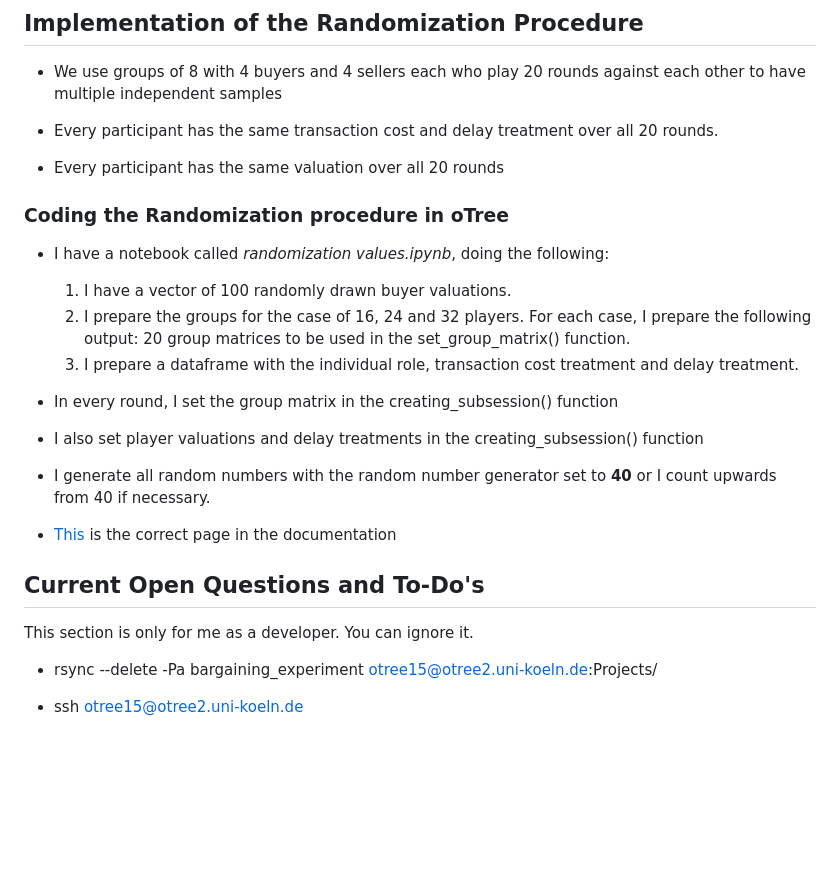
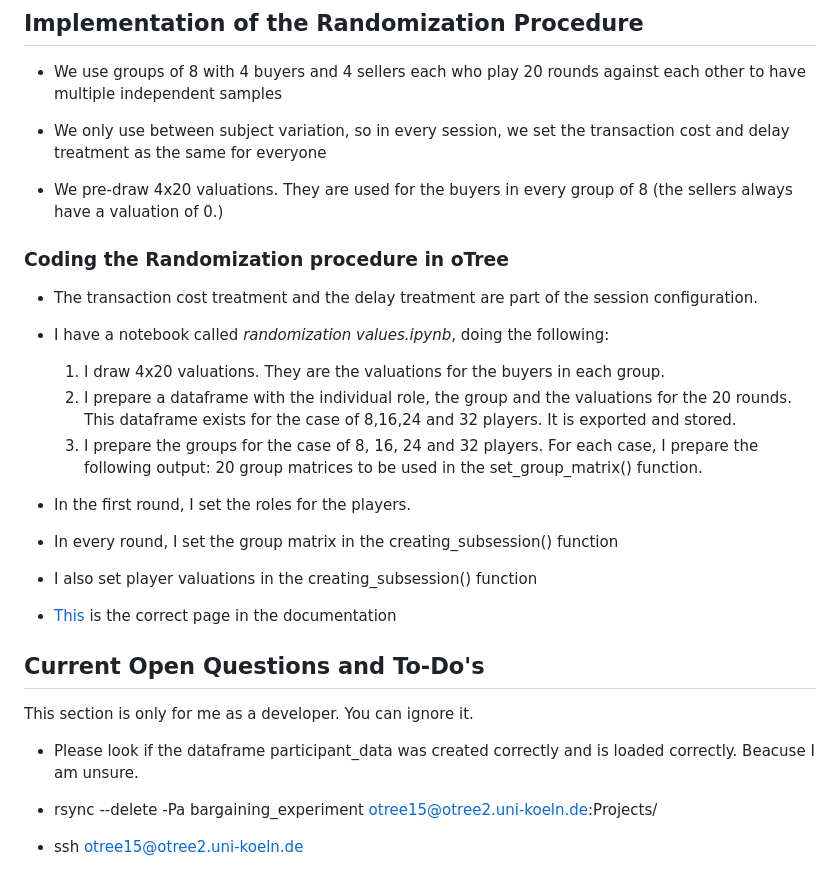
Before and after one commit to NicolasRoever/bargaining_experiment, a Markdown page: README.md, the part around the change. Drawn GitHub-style; blank space fills up the shorter version.

Commit message:
Update Readme with coding of randomization procedure.

```diff
--- a/README.md
+++ b/README.md
@@ -80,31 +80,36 @@ While some of the functions are quite long as they carry special functionalities
 
 - We use groups of 8 with 4 buyers and 4 sellers each who play 20 rounds against each other to have multiple independent samples
 
-- Every participant has the same transaction cost and delay treatment over all 20 rounds.
+- We only use between subject variation, so in every session, we set the transaction cost and delay treatment as the same for everyone
 
-- Every participant has the same valuation over all 20 rounds
+- We pre-draw 4x20 valuations. They are used for the buyers in every group of 8 (the sellers always have a valuation of 0.)
+
 
 
 ### Coding the Randomization procedure in oTree
 
+- The transaction cost treatment and the delay treatment are part of the session configuration.
+
 - I have a notebook called *randomization values.ipynb*, doing the following:
 
-    1. I have a vector of 100 randomly drawn buyer valuations.
-    2.  I prepare the groups for the case of 16, 24 and 32 players. For each case, I prepare the following output: 20 group matrices to be used in the set_group_matrix() function.
-    3. I prepare a dataframe with the individual role, transaction cost treatment and delay treatment.
+    1. I draw 4x20 valuations. They are the valuations for the buyers in each group.
+    3. I prepare a dataframe with the individual role, the group and the valuations for the 20 rounds. This dataframe exists for the case of 8,16,24 and 32 players. It is exported and stored.
+    2.  I prepare the groups for the case of 8, 16, 24 and 32 players. For each case, I prepare the following output: 20 group matrices to be used in the set_group_matrix() function.
+
+- In the first round, I set the roles for the players.
 
 - In every round, I set the group matrix in the creating_subsession() function
 
-- I also set player valuations and delay treatments in the creating_subsession() function
-
-- I generate all random numbers with the random number generator set to **40** or I count upwards from 40 if necessary.
+- I also set player valuations in the creating_subsession() function
 
 - [This](https://otree.readthedocs.io/en/latest/multiplayer/groups.html) is the correct page in the documentation
+
 
 ## Current Open Questions and To-Do's
 
 This section is only for me as a developer. You can ignore it.
 
+- Please look if the dataframe participant_data was created correctly and is loaded correctly. Beacuse I am unsure.
 
 - rsync --delete -Pa bargaining_experiment  otree15@otree2.uni-koeln.de:Projects/
 
```
